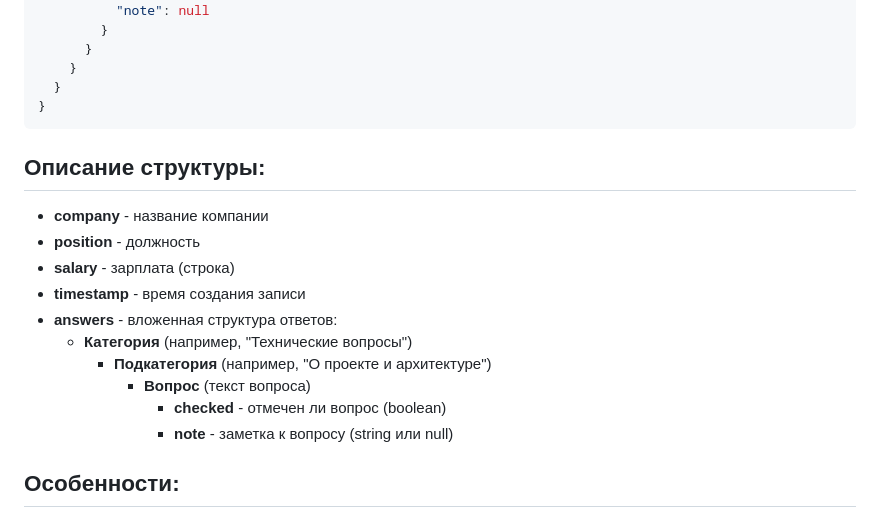
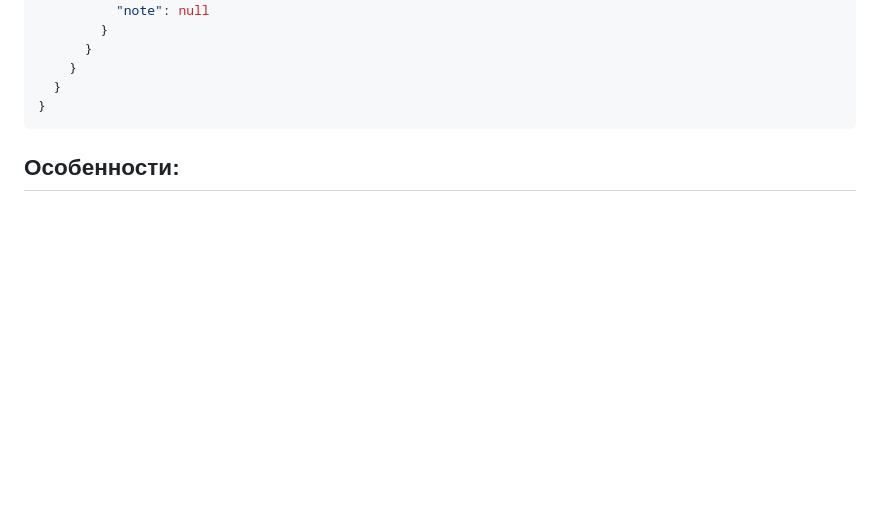
Before and after one commit to webdotG/interview-checklist, a Markdown page: README.md, the part around the change. Drawn GitHub-style; blank space fills up the shorter version.

````diff
--- a/README.md
+++ b/README.md
@@ -65,19 +65,6 @@
   }
 }
 ```
-
-## Описание структуры:
-
-- **company** - название компании
-- **position** - должность
-- **salary** - зарплата (строка)
-- **timestamp** - время создания записи
-- **answers** - вложенная структура ответов:
-  - **Категория** (например, "Технические вопросы")
-    - **Подкатегория** (например, "О проекте и архитектуре")
-      - **Вопрос** (текст вопроса)
-        - **checked** - отмечен ли вопрос (boolean)
-        - **note** - заметка к вопросу (string или null)
 
 ## Особенности:
 
````
